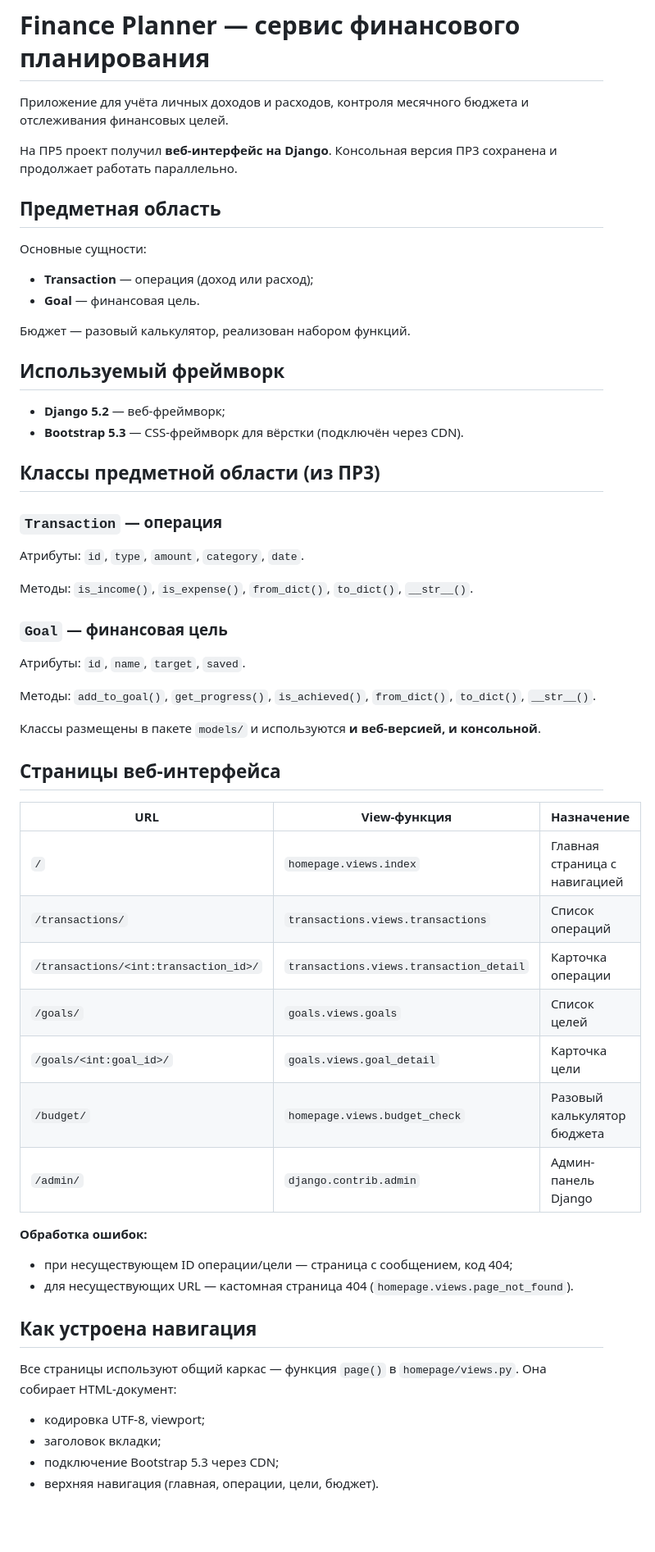
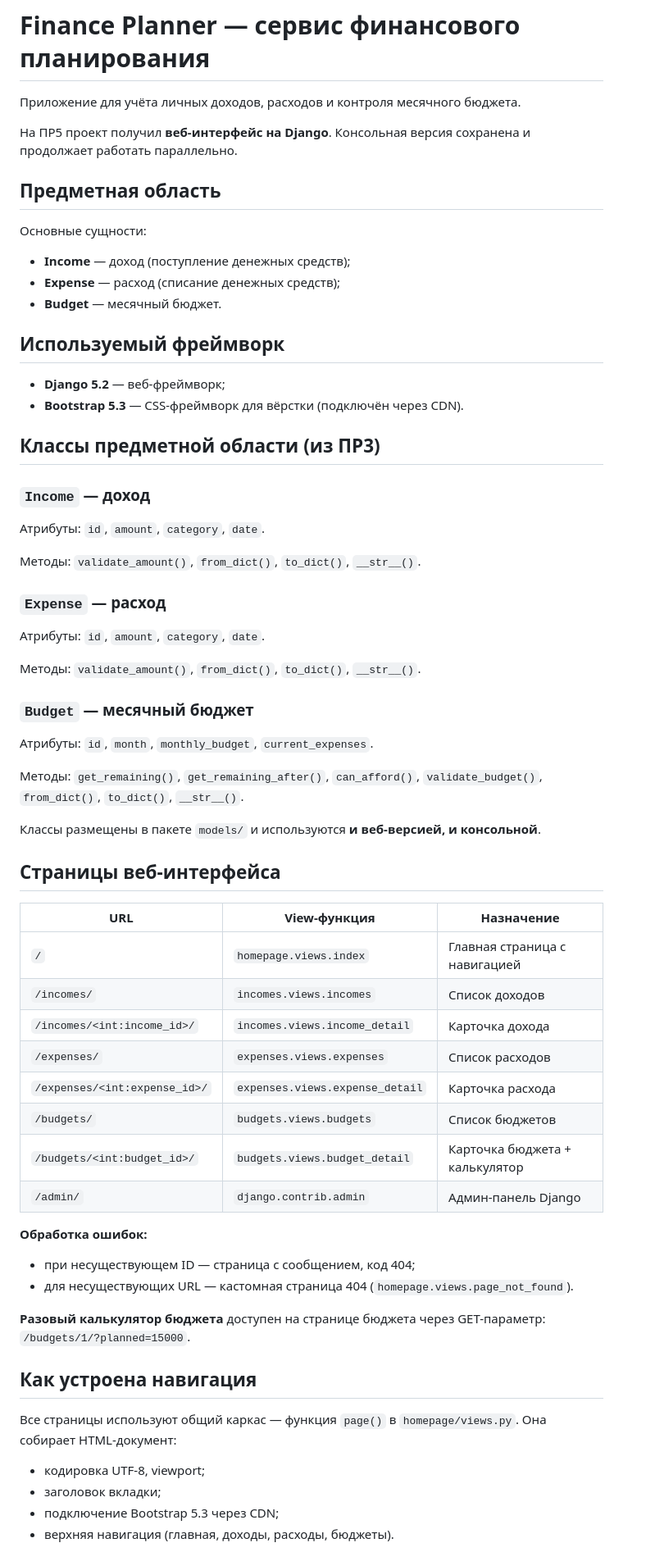
Before and after one commit to G1eeb/finance_planner, a Markdown page: README.md, the part around one of its changes. Shown at 82% size. Drawn GitHub-style; blank space fills up the shorter version.

```diff
--- a/README.md
+++ b/README.md
@@ -1,19 +1,17 @@
 # Finance Planner — сервис финансового планирования
 
-Приложение для учёта личных доходов и расходов, контроля месячного бюджета
-и отслеживания финансовых целей.
+Приложение для учёта личных доходов, расходов и контроля месячного бюджета.
 
-На ПР5 проект получил **веб-интерфейс на Django**. Консольная версия ПР3
-сохранена и продолжает работать параллельно.
+На ПР5 проект получил **веб-интерфейс на Django**. Консольная версия сохранена
+и продолжает работать параллельно.
 
 ## Предметная область
 
 Основные сущности:
 
-- **Transaction** — операция (доход или расход);
-- **Goal** — финансовая цель.
-
-Бюджет — разовый калькулятор, реализован набором функций.
+- **Income** — доход (поступление денежных средств);
+- **Expense** — расход (списание денежных средств);
+- **Budget** — месячный бюджет.
 
 ## Используемый фреймворк
 
@@ -22,44 +20,55 @@
 
 ## Классы предметной области (из ПР3)
 
-### `Transaction` — операция
+### `Income` — доход
 
-Атрибуты: `id`, `type`, `amount`, `category`, `date`.
+Атрибуты: `id`, `amount`, `category`, `date`.
 
-Методы: `is_income()`, `is_expense()`, `from_dict()`, `to_dict()`,
-`__str__()`.
+Методы: `validate_amount()`, `from_dict()`, `to_dict()`, `__str__()`.
 
-### `Goal` — финансовая цель
+### `Expense` — расход
 
-Атрибуты: `id`, `name`, `target`, `saved`.
+Атрибуты: `id`, `amount`, `category`, `date`.
 
-Методы: `add_to_goal()`, `get_progress()`, `is_achieved()`,
-`from_dict()`, `to_dict()`, `__str__()`.
+Методы: `validate_amount()`, `from_dict()`, `to_dict()`, `__str__()`.
 
-Классы размещены в пакете `models/` и используются **и веб-версией, и консольной**.
+### `Budget` — месячный бюджет
+
+Атрибуты: `id`, `month`, `monthly_budget`, `current_expenses`.
+
+Методы: `get_remaining()`, `get_remaining_after()`, `can_afford()`,
+`validate_budget()`, `from_dict()`, `to_dict()`, `__str__()`.
+
+Классы размещены в пакете `models/` и используются **и веб-версией,
+и консольной**.
 
 ## Страницы веб-интерфейса
 
 | URL | View-функция | Назначение |
 |---|---|---|
 | `/` | `homepage.views.index` | Главная страница с навигацией |
-| `/transactions/` | `transactions.views.transactions` | Список операций |
-| `/transactions/<int:transaction_id>/` | `transactions.views.transaction_detail` | Карточка операции |
-| `/goals/` | `goals.views.goals` | Список целей |
-| `/goals/<int:goal_id>/` | `goals.views.goal_detail` | Карточка цели |
-| `/budget/` | `homepage.views.budget_check` | Разовый калькулятор бюджета |
+| `/incomes/` | `incomes.views.incomes` | Список доходов |
+| `/incomes/<int:income_id>/` | `incomes.views.income_detail` | Карточка дохода |
+| `/expenses/` | `expenses.views.expenses` | Список расходов |
+| `/expenses/<int:expense_id>/` | `expenses.views.expense_detail` | Карточка расхода |
+| `/budgets/` | `budgets.views.budgets` | Список бюджетов |
+| `/budgets/<int:budget_id>/` | `budgets.views.budget_detail` | Карточка бюджета + калькулятор |
 | `/admin/` | `django.contrib.admin` | Админ-панель Django |
 
 **Обработка ошибок:**
-- при несуществующем ID операции/цели — страница с сообщением, код 404;
-- для несуществующих URL — кастомная страница 404 (`homepage.views.page_not_found`).
+- при несуществующем ID — страница с сообщением, код 404;
+- для несуществующих URL — кастомная страница 404
+  (`homepage.views.page_not_found`).
+
+**Разовый калькулятор бюджета** доступен на странице бюджета
+через GET-параметр: `/budgets/1/?planned=15000`.
 
 ## Как устроена навигация
 
-Все страницы используют общий каркас — функция `page()` в `homepage/views.py`.
-Она собирает HTML-документ:
+Все страницы используют общий каркас — функция `page()`
+в `homepage/views.py`. Она собирает HTML-документ:
 - кодировка UTF-8, viewport;
 - заголовок вкладки;
 - подключение Bootstrap 5.3 через CDN;
-- верхняя навигация (главная, операции, цели, бюджет).
+- верхняя навигация (главная, доходы, расходы, бюджеты).
 
```
Also changed, not shown: other parts of README.md (+49 -50 lines).
